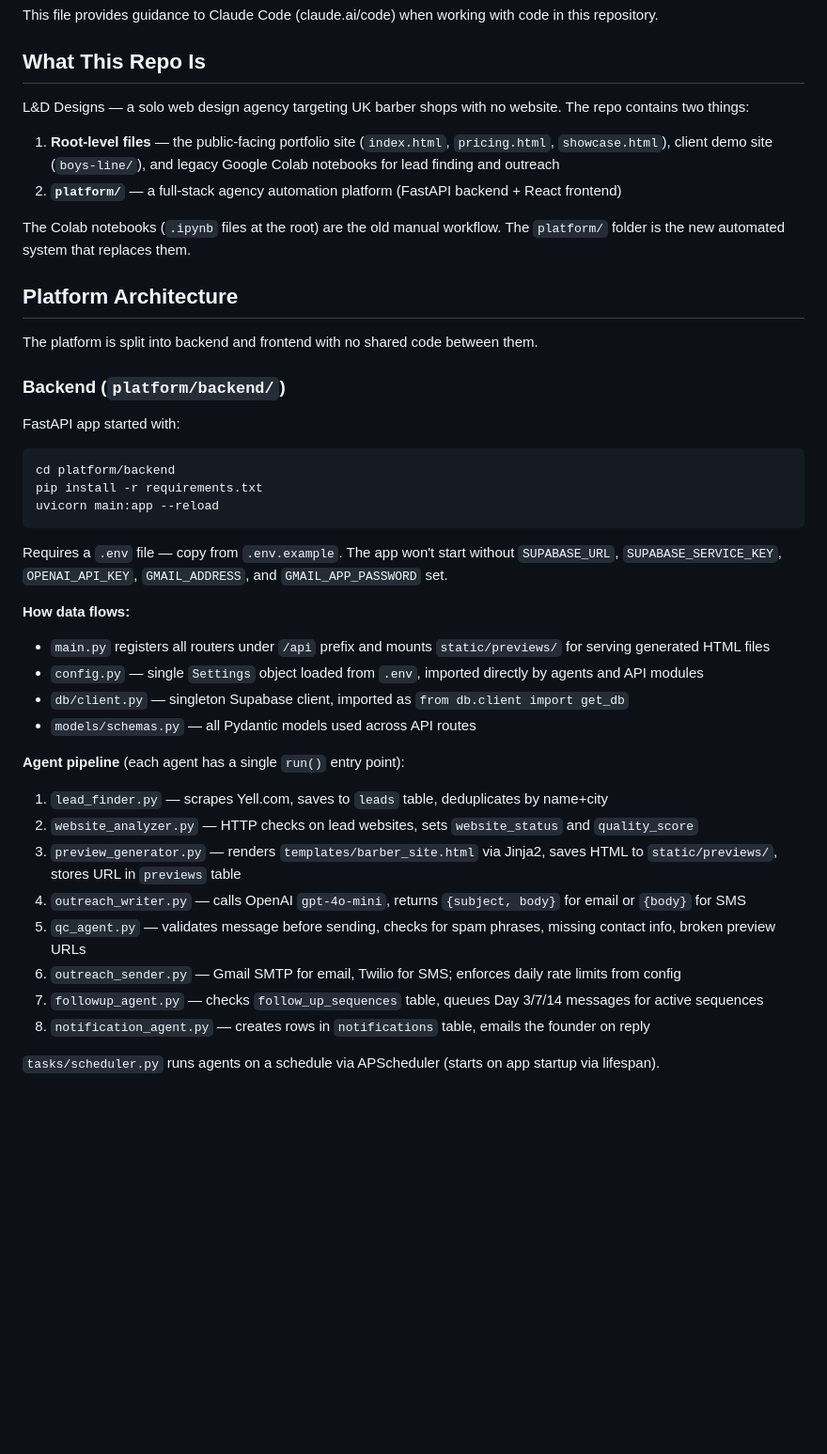
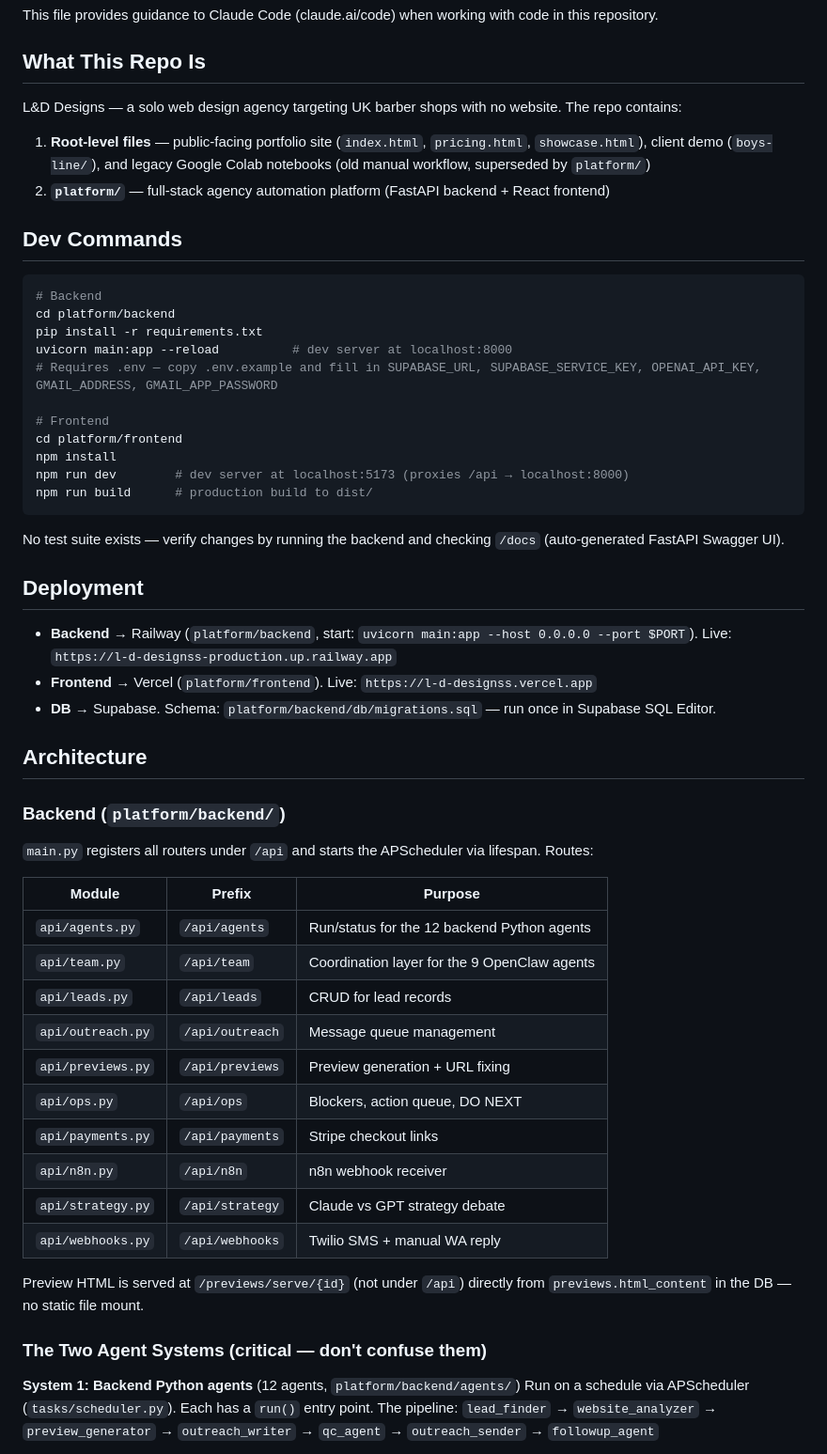
Before and after one commit to DylanTownley12/L-D-Designss, a Markdown page: CLAUDE.md, the part around one of its changes. Shown at 94% size. Rendered like a GitHub page; blank space fills up the shorter version.

````diff
--- a/CLAUDE.md
+++ b/CLAUDE.md
@@ -4,43 +4,59 @@ This file provides guidance to Claude Code (claude.ai/code) when working with co
 
 ## What This Repo Is
 
-L&D Designs — a solo web design agency targeting UK barber shops with no website. The repo contains two things:
+L&D Designs — a solo web design agency targeting UK barber shops with no website. The repo contains:
 
-1. **Root-level files** — the public-facing portfolio site (`index.html`, `pricing.html`, `showcase.html`), client demo site (`boys-line/`), and legacy Google Colab notebooks for lead finding and outreach
-2. **`platform/`** — a full-stack agency automation platform (FastAPI backend + React frontend)
+1. **Root-level files** — public-facing portfolio site (`index.html`, `pricing.html`, `showcase.html`), client demo (`boys-line/`), and legacy Google Colab notebooks (old manual workflow, superseded by `platform/`)
+2. **`platform/`** — full-stack agency automation platform (FastAPI backend + React frontend)
 
-The Colab notebooks (`.ipynb` files at the root) are the old manual workflow. The `platform/` folder is the new automated system that replaces them.
+## Dev Commands
 
-## Platform Architecture
+```bash
+# Backend
+cd platform/backend
+pip install -r requirements.txt
+uvicorn main:app --reload          # dev server at localhost:8000
+# Requires .env — copy .env.example and fill in SUPABASE_URL, SUPABASE_SERVICE_KEY, OPENAI_API_KEY, GMAIL_ADDRESS, GMAIL_APP_PASSWORD
 
-The platform is split into backend and frontend with no shared code between them.
+# Frontend
+cd platform/frontend
+npm install
+npm run dev        # dev server at localhost:5173 (proxies /api → localhost:8000)
+npm run build      # production build to dist/
+```
+
+No test suite exists — verify changes by running the backend and checking `/docs` (auto-generated FastAPI Swagger UI).
+
+## Deployment
+
+- **Backend** → Railway (`platform/backend`, start: `uvicorn main:app --host 0.0.0.0 --port $PORT`). Live: `https://l-d-designss-production.up.railway.app`
+- **Frontend** → Vercel (`platform/frontend`). Live: `https://l-d-designss.vercel.app`
+- **DB** → Supabase. Schema: `platform/backend/db/migrations.sql` — run once in Supabase SQL Editor.
+
+## Architecture
 
 ### Backend (`platform/backend/`)
 
-FastAPI app started with:
-```bash
-cd platform/backend
-pip install -r requirements.txt
-uvicorn main:app --reload
-```
+`main.py` registers all routers under `/api` and starts the APScheduler via lifespan. Routes:
 
-Requires a `.env` file — copy from `.env.example`. The app won't start without `SUPABASE_URL`, `SUPABASE_SERVICE_KEY`, `OPENAI_API_KEY`, `GMAIL_ADDRESS`, and `GMAIL_APP_PASSWORD` set.
+| Module | Prefix | Purpose |
+|---|---|---|
+| `api/agents.py` | `/api/agents` | Run/status for the 12 backend Python agents |
+| `api/team.py` | `/api/team` | Coordination layer for the 9 OpenClaw agents |
+| `api/leads.py` | `/api/leads` | CRUD for lead records |
+| `api/outreach.py` | `/api/outreach` | Message queue management |
+| `api/previews.py` | `/api/previews` | Preview generation + URL fixing |
+| `api/ops.py` | `/api/ops` | Blockers, action queue, DO NEXT |
+| `api/payments.py` | `/api/payments` | Stripe checkout links |
+| `api/n8n.py` | `/api/n8n` | n8n webhook receiver |
+| `api/strategy.py` | `/api/strategy` | Claude vs GPT strategy debate |
+| `api/webhooks.py` | `/api/webhooks` | Twilio SMS + manual WA reply |
 
-**How data flows:**
-- `main.py` registers all routers under `/api` prefix and mounts `static/previews/` for serving generated HTML files
-- `config.py` — single `Settings` object loaded from `.env`, imported directly by agents and API modules
-- `db/client.py` — singleton Supabase client, imported as `from db.client import get_db`
-- `models/schemas.py` — all Pydantic models used across API routes
+Preview HTML is served at `/previews/serve/{id}` (not under `/api`) directly from `previews.html_content` in the DB — no static file mount.
 
-**Agent pipeline** (each agent has a single `run()` entry point):
-1. `lead_finder.py` — scrapes Yell.com, saves to `leads` table, deduplicates by name+city
-2. `website_analyzer.py` — HTTP checks on lead websites, sets `website_status` and `quality_score`
-3. `preview_generator.py` — renders `templates/barber_site.html` via Jinja2, saves HTML to `static/previews/`, stores URL in `previews` table
-4. `outreach_writer.py` — calls OpenAI `gpt-4o-mini`, returns `{subject, body}` for email or `{body}` for SMS
-5. `qc_agent.py` — validates message before sending, checks for spam phrases, missing contact info, broken preview URLs
-6. `outreach_sender.py` — Gmail SMTP for email, Twilio for SMS; enforces daily rate limits from config
-7. `followup_agent.py` — checks `follow_up_sequences` table, queues Day 3/7/14 messages for active sequences
-8. `notification_agent.py` — creates rows in `notifications` table, emails the founder on reply
+### The Two Agent Systems (critical — don't confuse them)
 
-`tasks/scheduler.py` runs agents on a schedule via APScheduler (starts on app startup via lifespan).
+**System 1: Backend Python agents** (12 agents, `platform/backend/agents/`)
+Run on a schedule via APScheduler (`tasks/scheduler.py`). Each has a `run()` entry point. The pipeline:
+`lead_finder` → `website_analyzer` → `preview_generator` → `outreach_writer` → `qc_agent` → `outreach_sender` → `followup_agent`
 
````
Also changed, not shown: other parts of CLAUDE.md (+51 -31 lines).
